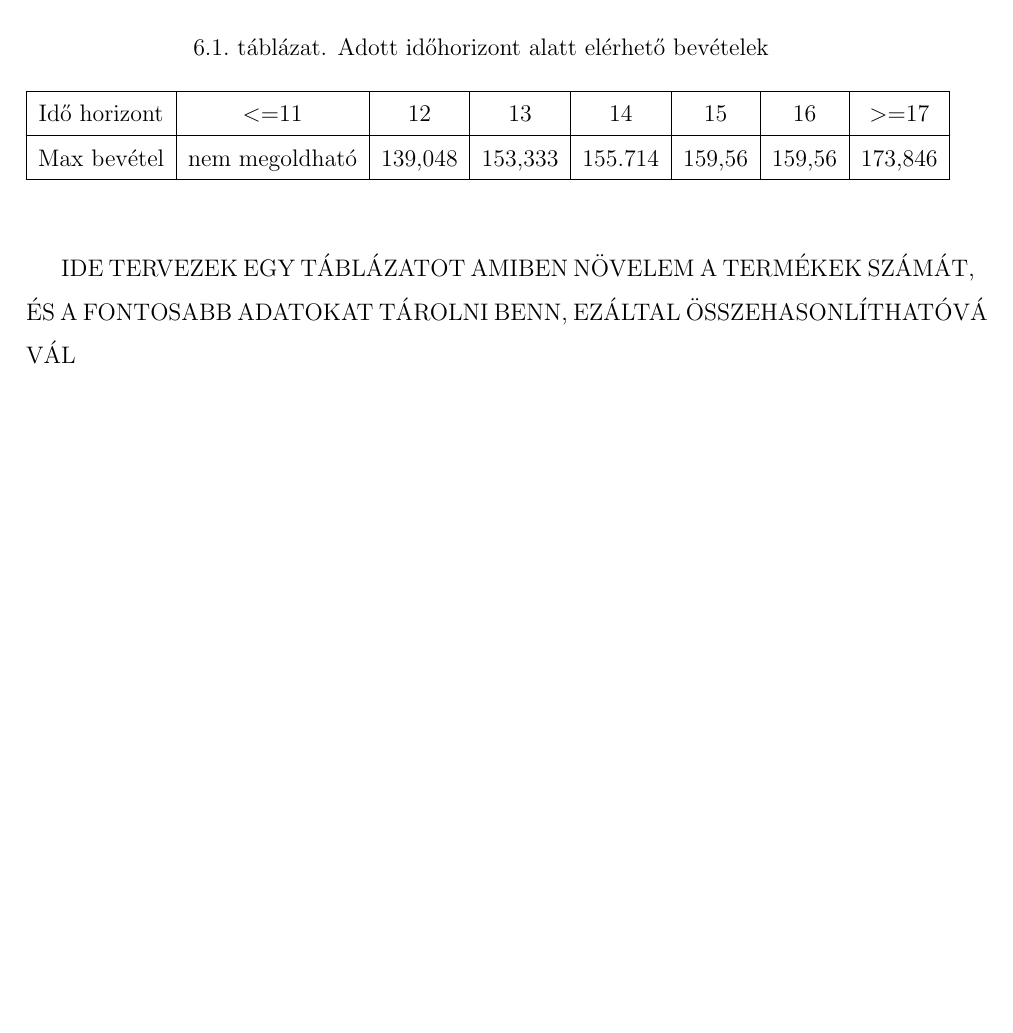
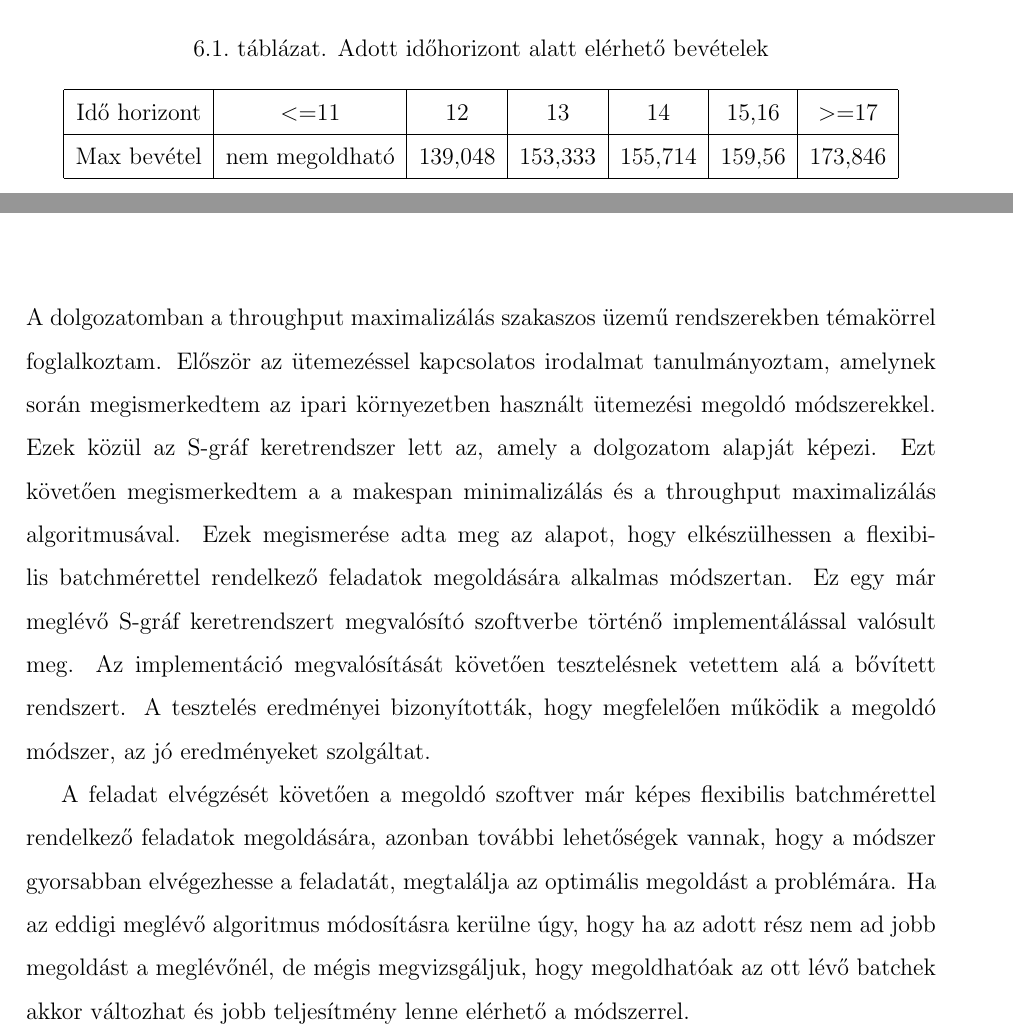
Before and after one commit to Gergo1912/Szakdolgozat, a LaTeX document (Szakdolgozat.tex, which reads Osszefoglalas.tex, Teszteles.tex): part of page 43 of 46 before the commit and two parts of pages 44 and 45 of 47 after it, the two joined at a grey line, cut so that both start at the same text, the shorter picture padded with empty space. Compiled offline with pdfLaTeX.

Commit message:
összefoglalás, tesztelés folytatás

```diff
--- a/Osszefoglalas.tex
+++ b/Osszefoglalas.tex
@@ -1 +1,4 @@
 \chapter{Összefoglalás}
+A dolgozatomban a throughput maximalizálás szakaszos üzemű rendszerekben témakörrel foglalkoztam. Először az ütemezéssel kapcsolatos irodalmat tanulmányoztam, amelynek során megismerkedtem az ipari környezetben használt ütemezési megoldó módszerekkel. Ezek közül az S-gráf keretrendszer lett az, amely a dolgozatom alapját képezi. Ezt követően megismerkedtem a a makespan minimalizálás és a throughput maximalizálás algoritmusával. Ezek megismerése adta meg az alapot, hogy elkészülhessen a flexibilis batchmérettel rendelkező feladatok megoldására alkalmas módszertan. Ez egy már meglévő S-gráf keretrendszert megvalósító szoftverbe történő implementálással valósult meg. Az implementáció megvalósítását követően tesztelésnek vetettem alá a bővített rendszert. A tesztelés eredményei bizonyították, hogy megfelelően működik a megoldó módszer, az jó eredményeket szolgáltat.
+
+A feladat elvégzését követően a megoldó szoftver már képes flexibilis batchmérettel rendelkező feladatok megoldására, azonban további lehetőségek vannak, hogy a módszer gyorsabban elvégezhesse a feladatát, megtalálja az optimális megoldást a problémára. Ha az eddigi meglévő algoritmus módosításra kerülne úgy, hogy ha az adott rész nem ad jobb megoldást a meglévőnél, de mégis megvizsgáljuk, hogy megoldhatóak az ott lévő batchek akkor változhat és jobb teljesítmény lenne elérhető a módszerrel.
--- a/Teszteles.tex
+++ b/Teszteles.tex
@@ -84,7 +84,9 @@ Ahogy várható volt az újbóli futtatás során eltérések vannak az előzőh
 \end{figure}
 
 \section{Idő horizont változtatás}
-A parancssori paraméterben megadott idő horizont is fontos szerepet tölt be az ütemezés során. Az eddig bemutatott példáknál nem változott meg. Ebben a részben viszont ennek a változtatására bekövetkező változások bemutatása a cél.
+A parancssori paraméterben megadott idő horizont is fontos szerepet tölt be az ütemezés során. Az eddig bemutatott példáknál nem változott meg. Ebben a részben viszont ennek a változtatására bekövetkező változások bemutatása a cél. Az idő horizont azt az időt adja meg, amelyen belül meg kell oldani a feladatot.
+
+Minden receptnek van egy olyan minimális ideje, amely alatt nem teljesíthető. Ha ennél kisebbet adunk meg, akkor a feladat megoldhatatlan, elvégezhetetlen lesz. A \ref{teszFeladat} ábrán látható feladat esetében, amelyet a~\ref{bemenet1} táblákban szereplő adatokkal futtatunk, ez a mindenképpen szükséges idő 12 egység lesz. Szóval ha 11 vagy annál kisebb idő horizontot adunk meg, akkor nem kapunk megoldást a feladatra. A Minden egyes gyártási munkafolyamat során találunk egy felső határt, amelynél hiába biztosunk több időt a munkafolyamat befejezésére, nem lehet nagyobb bevételre szert tenni. A mintafeladatnál ez 17 időegységnél következik be. Ebben az esetben minden berendezés elvégzi azokat a taszkokat, amelyeket el is tud végezni. A példából láthatjuk, hogy minél több idő van a feladat megoldására, annál nagyobb bevételre tehetünk szert. Ennek oka az, hogy több berendezést tudunk beállítani adott feladat elvégzésére, mert már belefér abba az időtartamba, amelyet korlátként megadtunk. Láthatjuk a 15 és 16 időegység esetében, hogy hiába biztosítunk nagyobb idő horizontot nem tudunk nagyobb bevételt elérni. Ilyen eset akkor fordulhat elő, mikor egy részfeladat elvégzéséhez szükséges idő nagyobb, mint amekkora szabadon fennmaradó idővel rendelkezünk még a határ alatt.
 
 \begin{table}[H]
 	\begin{center}
@@ -93,13 +95,10 @@ A parancssori paraméterben megadott idő horizont is fontos szerepet tölt be a
     	\label{tab:table2}
 		\begin{tabular}{|c|c|c|c|c|c|c|c|}
 		\hline
-		Idő horizont & \textless =11 & 12 & 13 & 14 & 15 & 16 & \textgreater =17\\
+		Idő horizont & \textless =11 & 12 & 13 & 14 & 15,16 & \textgreater =17\\
 		\hline
-		Max bevétel & nem megoldható & 139,048 & 153,333 & 155.714 & 159,56 & 159,56 & 173,846\\
+		Max bevétel & nem megoldható & 139,048 & 153,333 & 155,714 & 159,56 & 173,846\\
 		\hline
 		\end{tabular}
 	\end{center}
-
 \end{table}
-
-IDE TERVEZEK EGY TÁBLÁZATOT AMIBEN NÖVELEM A TERMÉKEK SZÁMÁT, ÉS A FONTOSABB ADATOKAT TÁROLNI BENN, EZÁLTAL ÖSSZEHASONLÍTHATÓVÁ VÁL
```
Also changed, not shown: Szakdolgozat.pdf, Teszteles.tex (2 more changed lines), 7 other files.
